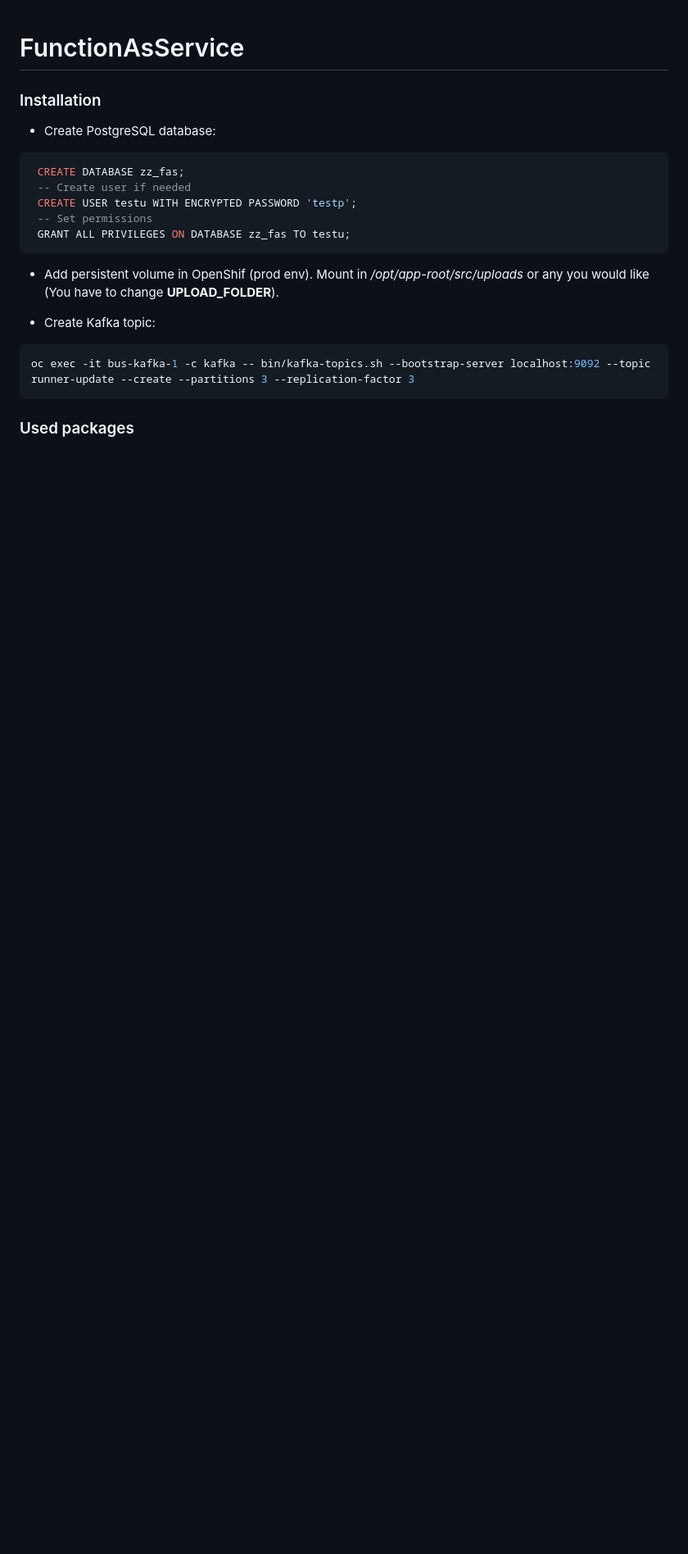
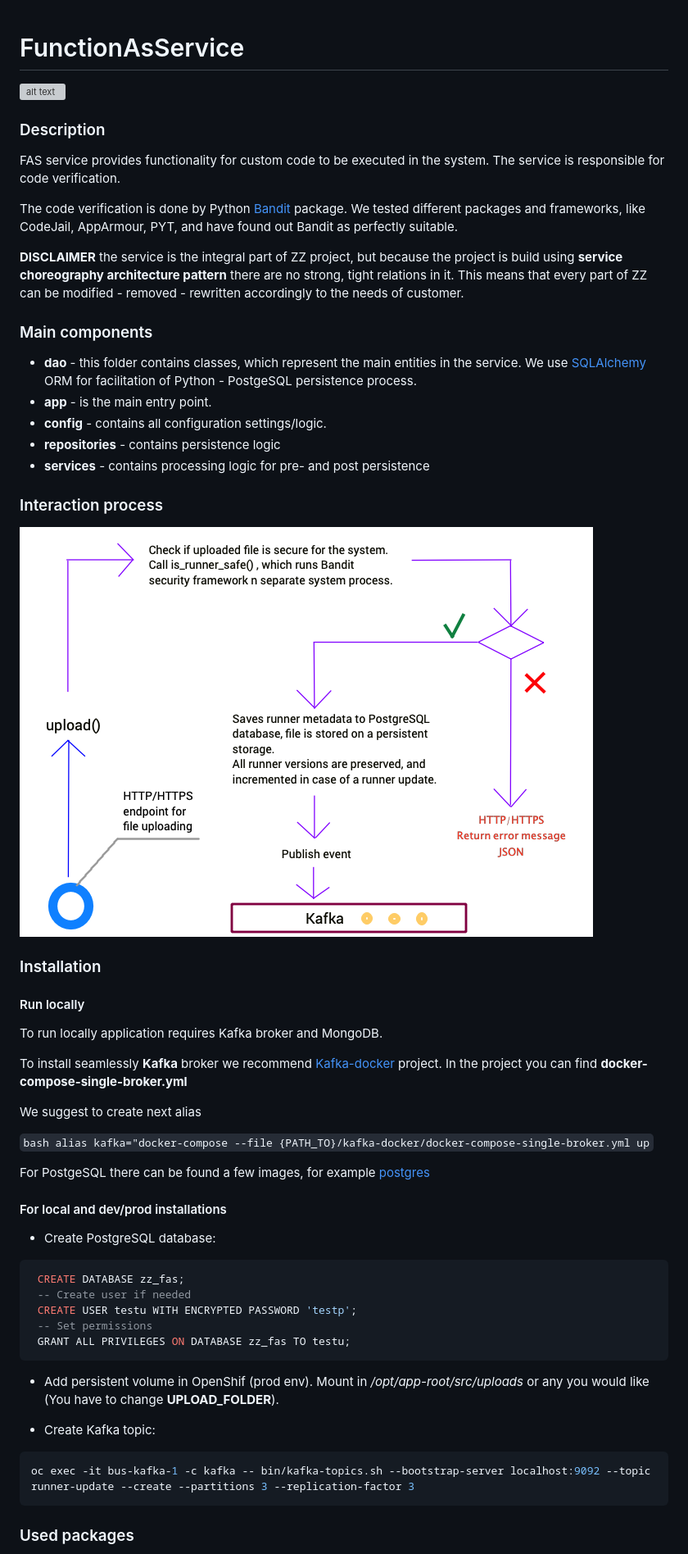
Before and after one commit to adyachok/kofer-fas, a Markdown page: README.md, the part around the change printed below. Shown: that part at 82% size. Rendered like a GitHub page; pictures changed too: img/how fas works.png (added); blank space fills up the shorter version; grey boxes are pictures that could not be loaded.

````diff
--- a/README.md
+++ b/README.md
@@ -1,6 +1,64 @@
 # FunctionAsService
 
+![alt text][id]
+
+[id]: img/fas.png "Title"
+
+### Description
+
+FAS service provides functionality for custom code to be executed in the system.
+The service is responsible for code verification.
+
+The code verification is done by Python [Bandit](https://github.com/PyCQA/bandit)
+package. We tested different packages and frameworks, like CodeJail, AppArmour,
+PYT, and have found out Bandit as perfectly suitable.
+
+
+**DISCLAIMER** the service is the integral part of ZZ project, but because the
+project is build using **service choreography architecture pattern** there are
+no strong, tight relations in it. This means that every part of ZZ can be
+modified - removed - rewritten accordingly to the needs of customer.
+
+
+### Main components
+- **dao** - this folder contains classes, which represent the main entities
+ in the service. We use [SQLAlchemy](https://www.sqlalchemy.org/) ORM for
+ facilitation of Python - PostgeSQL persistence process.
+ - **app** - is the main entry point.
+ - **config** - contains all configuration settings/logic.
+ - **repositories** - contains persistence logic
+ - **services** - contains processing logic for pre- and post persistence
+
+### Interaction process
+
+
+![alt text][schema]
+
+[schema]: img/how%20fas%20works.png "Title"
+
+
 ### Installation
+
+
+#### Run locally
+
+
+To run locally application requires Kafka broker and MongoDB.
+
+To install seamlessly **Kafka** broker we recommend
+[Kafka-docker](https://github.com/wurstmeister/kafka-docker) project.
+In the project you can find **docker-compose-single-broker.yml**
+
+We suggest to create next alias
+
+```bash alias kafka="docker-compose --file {PATH_TO}/kafka-docker/docker-compose-single-broker.yml up```
+
+For PostgeSQL there can be found a few images, for example
+[postgres](https://hub.docker.com/_/postgres)
+
+
+#### For local and dev/prod installations
+
   - Create PostgreSQL database:
    ```sql
     CREATE DATABASE zz_fas;
````
Also changed, not shown: other parts of README.md (+4 -0 lines).
